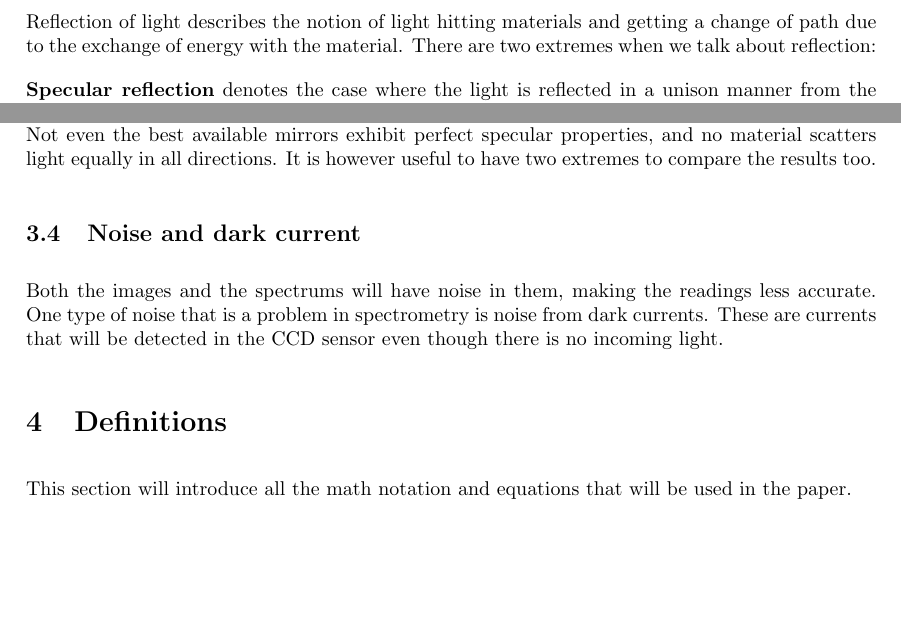
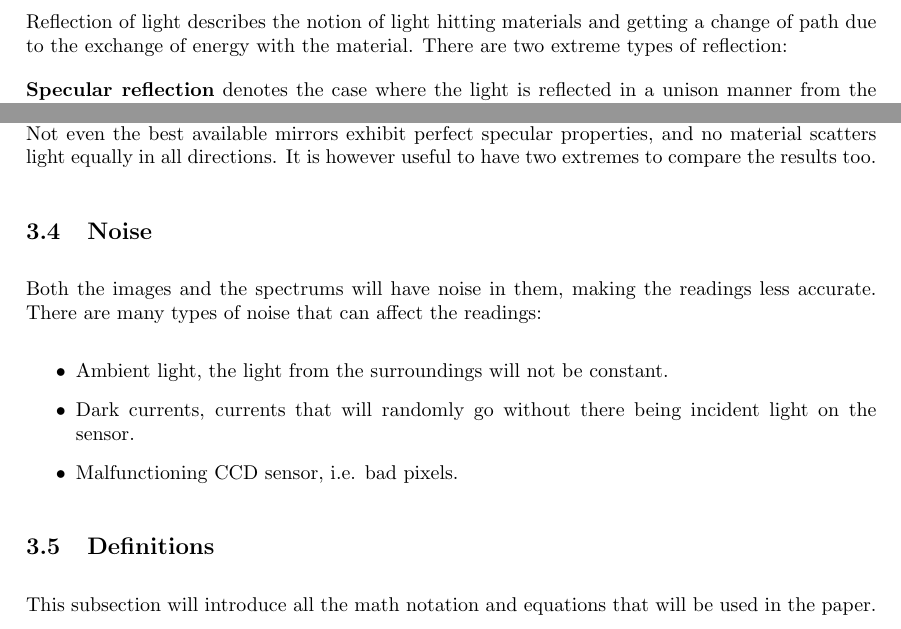
Before and after one commit to erikrm/project-thesis, a LaTeX document (main.tex, which reads 2_theory.tex, 3_definitions.tex): two parts of page 5 of 19, joined at a grey line, cut so that both start at the same text, the shorter picture padded with empty space. Compiled offline with pdfLaTeX.

Commit message:
Updated with revised notes from Ian

```diff
--- a/2_theory.tex
+++ b/2_theory.tex
@@ -20,7 +20,7 @@ Because of this it can be used to give an average spectrum of the area under the
 
 \subsection{Reflection}
 \label{sec:theory_reflection}
-Reflection of light describes the notion of light hitting materials and getting a change of path due to the exchange of energy with the material. There are two extremes when we talk about reflection:
+Reflection of light describes the notion of light hitting materials and getting a change of path due to the exchange of energy with the material. There are two extreme types of reflection:
 
 \textbf{Specular reflection} denotes the case where the light is reflected in a unison manner from the sample, all in one direction. This concept is shown in figure \ref{fig:specular_reflection}.
 
@@ -47,9 +47,17 @@ Both of these reflection types are ideal and all real reflection will be a combi
 %\subsubsection{Diffusive}
 %\subsection{Relative reflection}
 
-\subsection{Noise and dark current}
+\subsection{Noise}
 \label{sec:noise_and_dark_current}
-Both the images and the spectrums will have noise in them, making the readings less accurate. One type of noise that is a problem in spectrometry is noise from dark currents. These are currents that will be detected in the CCD sensor even though there is no incoming light.
+Both the images and the spectrums will have noise in them, making the readings less accurate. There are many types of noise that can affect the readings:
+\begin{itemize}
+    \item Ambient light, the light from the surroundings will not be constant.
+    \item Dark currents, currents that will randomly go without there being incident light on the sensor.
+    \item Malfunctioning CCD sensor, i.e. bad pixels.
+    %\item Aligned sensor, calibration
+    %\item Camera focus
+\end{itemize}
+
 
 
 
--- a/3_definitions.tex
+++ b/3_definitions.tex
@@ -1,3 +1,3 @@
-\section{Definitions}
-This section will introduce all the math notation and equations that will be used in the paper.
+\subsection{Definitions}
+This subsection will introduce all the math notation and equations that will be used in the paper.
 
```
Also changed, not shown: 2_theory.tex (2 more changed lines), 3_definitions.tex (8 more changed lines).
